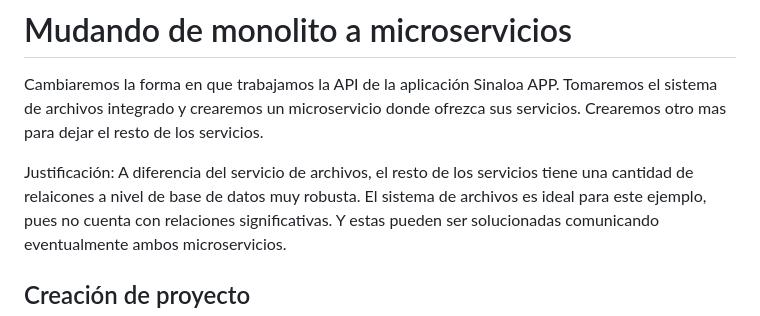
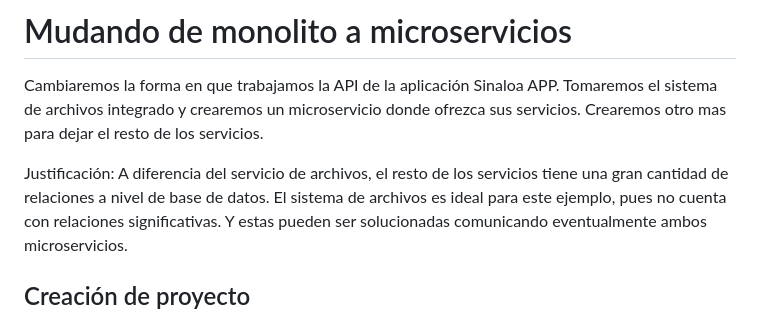
Before and after one commit to CristopherLodbrok117/migrating-monolito-to-microservices, a Markdown page: README.md, the part around the change. Drawn GitHub-style.

```diff
--- a/README.md
+++ b/README.md
@@ -3,7 +3,7 @@
 Cambiaremos la forma en que trabajamos la API de la aplicación Sinaloa APP. Tomaremos el sistema de archivos integrado y crearemos un microservicio donde ofrezca sus servicios. Crearemos
 otro mas para dejar el resto de los servicios.
 
-Justificación: A diferencia del servicio de archivos, el resto de los servicios tiene una cantidad de relaicones a nivel de base de datos muy robusta. El sistema de archivos es ideal para
+Justificación: A diferencia del servicio de archivos, el resto de los servicios tiene una gran cantidad de relaciones a nivel de base de datos. El sistema de archivos es ideal para
 este ejemplo, pues no cuenta con relaciones significativas. Y estas pueden ser solucionadas comunicando eventualmente ambos microservicios.
 
 ## Creación de proyecto
```
